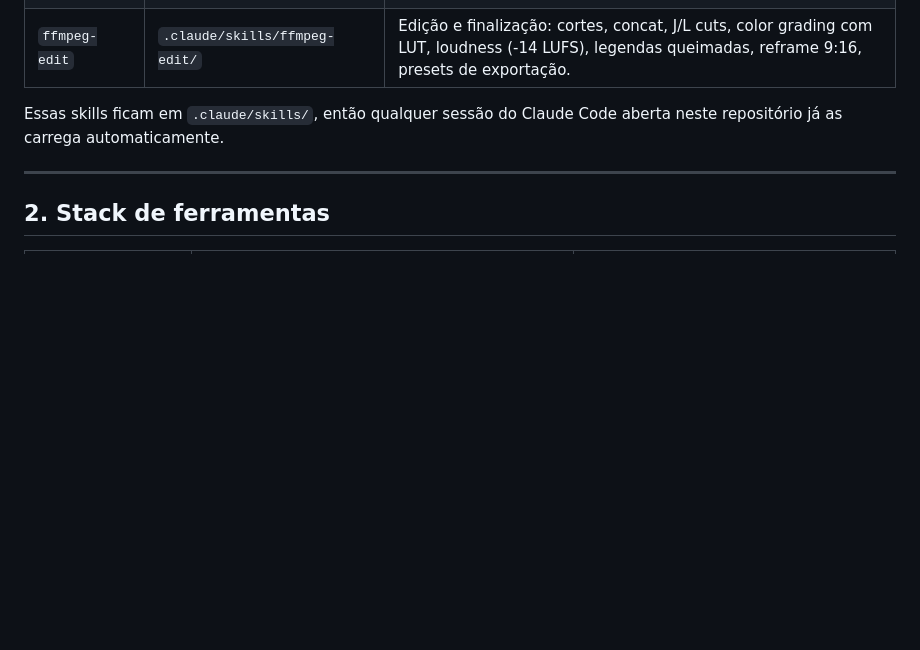
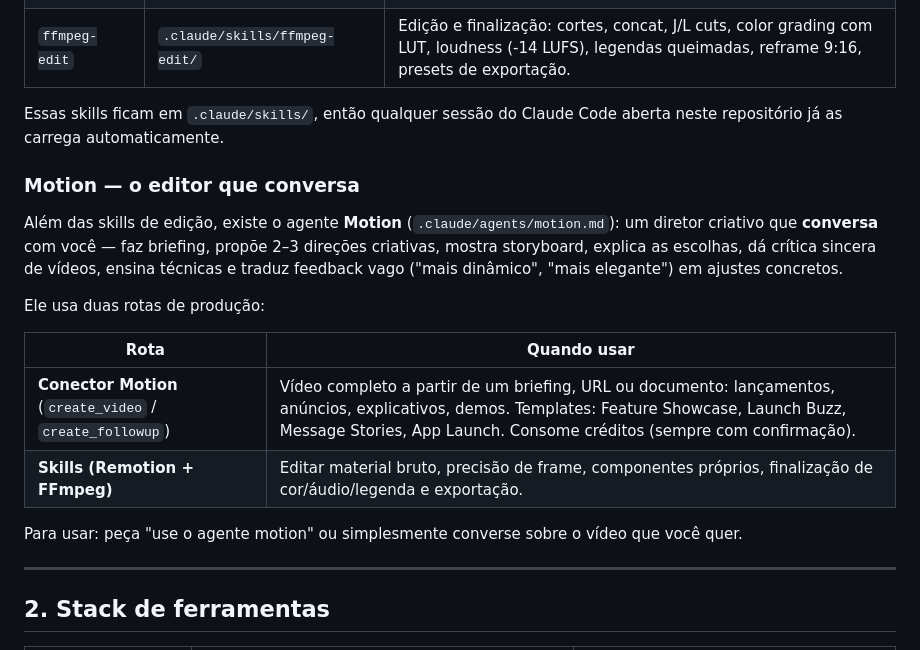
Before and after one commit to Omegaofi/controle-estoque, a Markdown page: motion-editor/PLANO.md, the part around the change. Rendered like a GitHub page; blank space fills up the shorter version.

Commit message:
Adiciona agente Motion conversacional integrado ao conector Motion
Co-Authored-By: Claude Opus 5.5 <noreply@anthropic.com>
Claude-Session: https://claude.ai/code/session_01JfyTHCRmekpQ7KYeR2FLs2

```diff
--- a/motion-editor/PLANO.md
+++ b/motion-editor/PLANO.md
@@ -21,6 +21,22 @@ de ponta a ponta — tudo via código, de forma reproduzível.
 
 Essas skills ficam em `.claude/skills/`, então qualquer sessão do Claude Code aberta neste
 repositório já as carrega automaticamente.
+
+### Motion — o editor que conversa
+
+Além das skills de edição, existe o agente **Motion** (`.claude/agents/motion.md`): um diretor
+criativo que **conversa** com você — faz briefing, propõe 2–3 direções criativas, mostra
+storyboard, explica as escolhas, dá crítica sincera de vídeos, ensina técnicas e traduz feedback
+vago ("mais dinâmico", "mais elegante") em ajustes concretos.
+
+Ele usa duas rotas de produção:
+
+| Rota | Quando usar |
+|------|-------------|
+| **Conector Motion** (`create_video` / `create_followup`) | Vídeo completo a partir de um briefing, URL ou documento: lançamentos, anúncios, explicativos, demos. Templates: Feature Showcase, Launch Buzz, Message Stories, App Launch. Consome créditos (sempre com confirmação). |
+| **Skills (Remotion + FFmpeg)** | Editar material bruto, precisão de frame, componentes próprios, finalização de cor/áudio/legenda e exportação. |
+
+Para usar: peça "use o agente motion" ou simplesmente converse sobre o vídeo que você quer.
 
 ---
 
```
Also changed, not shown: .claude/agents/motion.md (added, +85 -0 lines).
